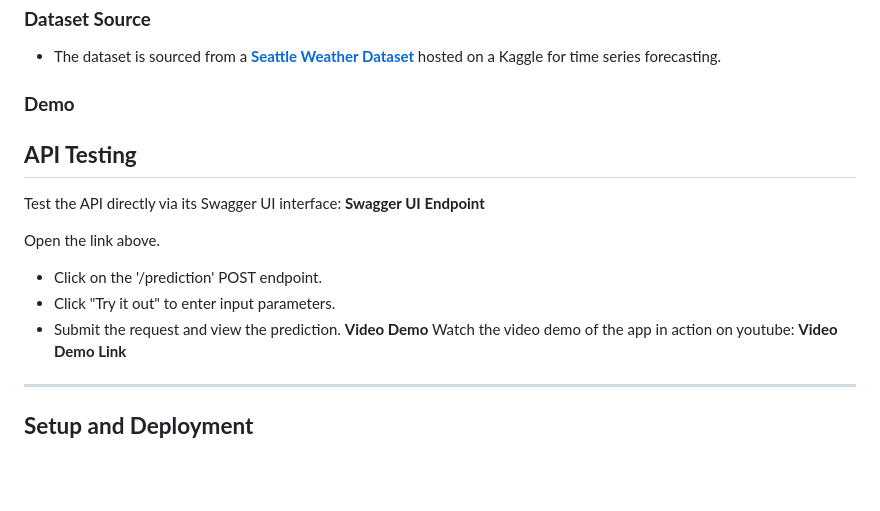
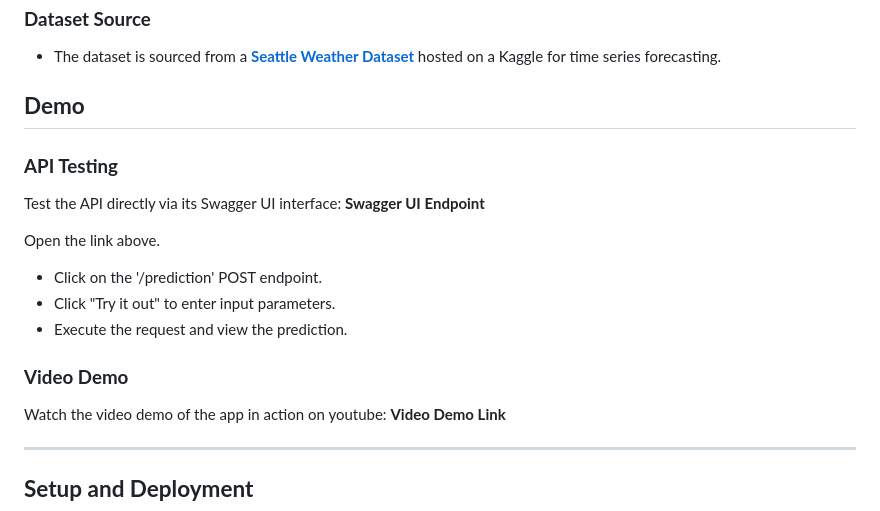
Before and after one commit to dntwaritag/linear_regression_model, a Markdown page: README.md, the part around the change. Drawn GitHub-style; blank space fills up the shorter version.

```diff
--- a/README.md
+++ b/README.md
@@ -54,16 +54,16 @@ WindMetric is a comprehensive solution designed for predicting wind speed using
 ### **Dataset Source**
 - The dataset is sourced from a **[Seattle Weather Dataset](https://www.kaggle.com/code/petalme/seattle-weather-prediction/input)** hosted on a Kaggle for time series forecasting.
 
-### **Demo**
-## **API Testing**
+## **Demo**
+### **API Testing**
 Test the API directly via its Swagger UI interface:
 **Swagger UI Endpoint**
 
 Open the link above.
  - Click on the '/prediction' POST endpoint.
  - Click "Try it out" to enter input parameters.
- - Submit the request and view the prediction.
-**Video Demo**
+ - Execute the request and view the prediction.
+### **Video Demo**
 Watch the video demo of the app in action on youtube:
 **Video Demo Link**
 
```
